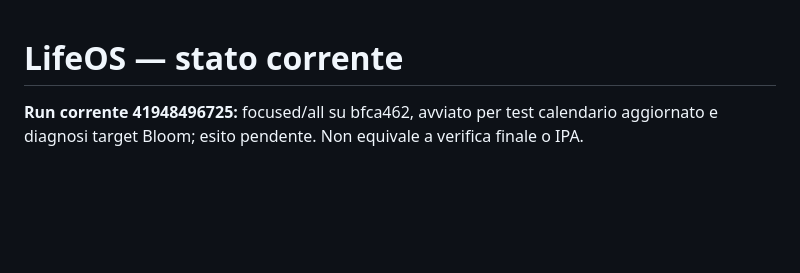
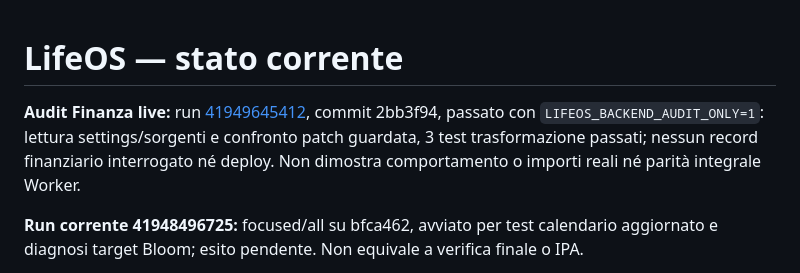
Before and after one commit to azeroualit-cloud/LifeOS, a Markdown page: docs/STATUS.md, the part around the change. GitHub-like rendering; blank space fills up the shorter version.

Commit message:
Record read-only live utility compatibility audit [skip ci]

```diff
--- a/docs/STATUS.md
+++ b/docs/STATUS.md
@@ -1,4 +1,6 @@
 # LifeOS — stato corrente
+
+**Audit Finanza live:** run [41949645412](https://github.com/azeroualit-cloud/LifeOS/actions/runs/41949645412), commit 2bb3f94, passato con `LIFEOS_BACKEND_AUDIT_ONLY=1`: lettura settings/sorgenti e confronto patch guardata, 3 test trasformazione passati; nessun record finanziario interrogato né deploy. Non dimostra comportamento o importi reali né parità integrale Worker.
 
 **Run corrente 41948496725:** focused/all su bfca462, avviato per test calendario aggiornato e diagnosi target Bloom; esito pendente. Non equivale a verifica finale o IPA.
 
```
